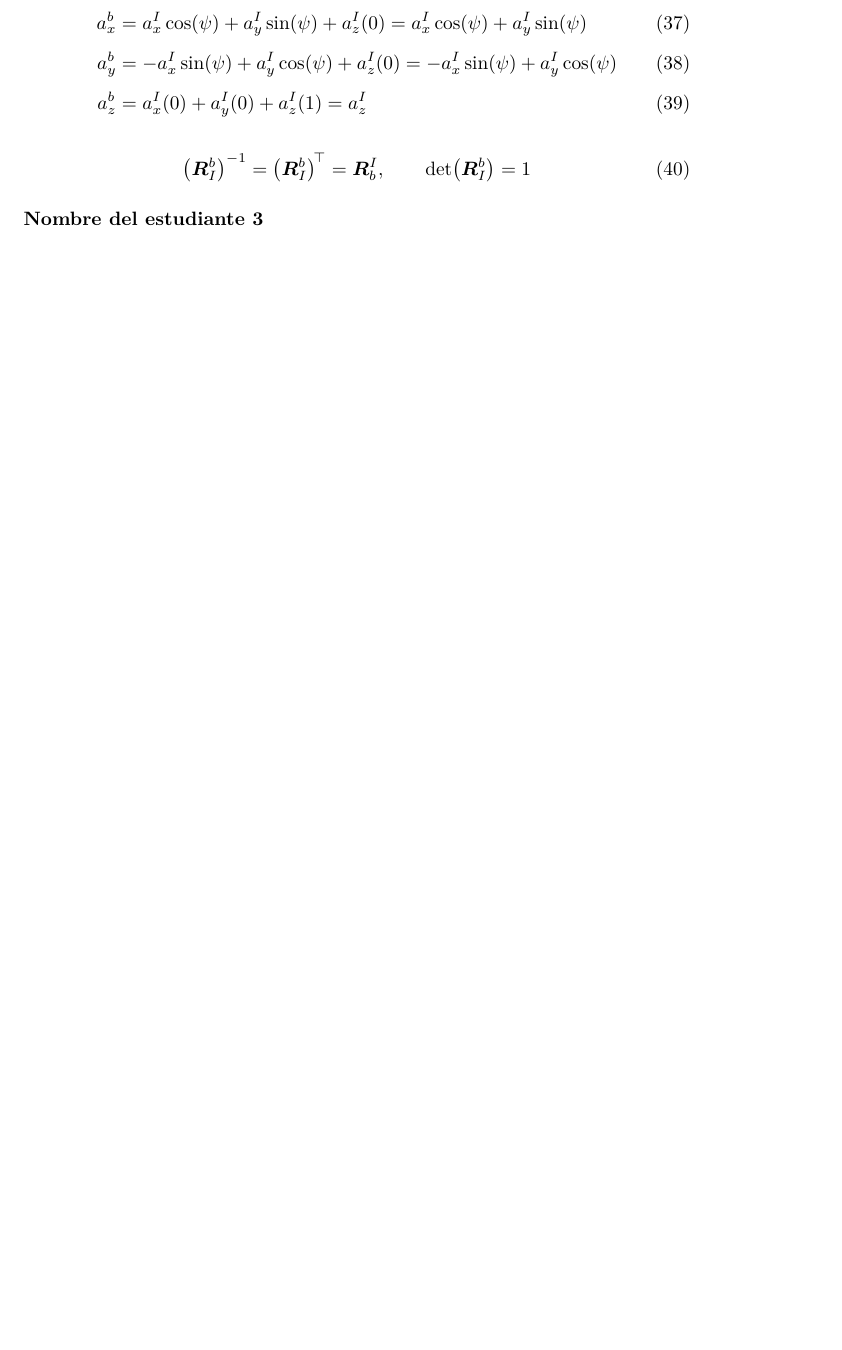
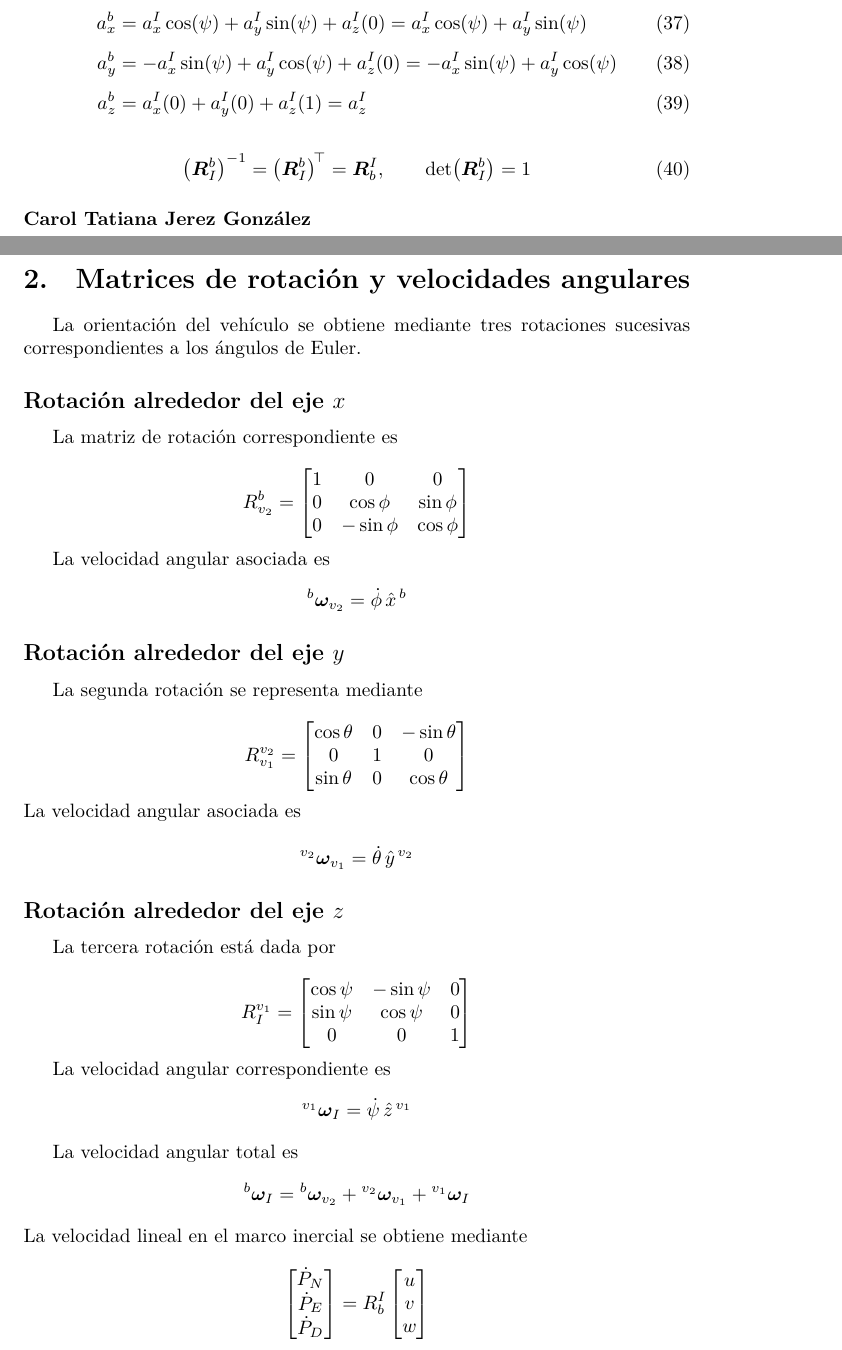
Before and after one commit to andrewCP/projectsRA, a LaTeX document (documentation/mathLatex/formalismoMat.tex): part of page 3 of 6 before the commit and two parts of pages 3 and 4 of 7 after it, the two joined at a grey line, cut so that both start at the same text, the shorter picture padded with empty space. Compiled offline with XeLaTeX.

Commit message:
Agrego mi parte del formalismo matematico

```diff
--- a/documentation/mathLatex/formalismoMat.tex
+++ b/documentation/mathLatex/formalismoMat.tex
@@ -183,7 +183,98 @@
   \det\!\left(\bm{R}^{b}_{I}\right) = 1
 \end{equation}
 
-\paragraph{Nombre del estudiante 3}
+\paragraph{Carol Tatiana Jerez González}
+
+\section{Matrices de rotación y velocidades angulares}
+
+La orientación del vehículo se obtiene mediante tres rotaciones sucesivas correspondientes a los ángulos de Euler.
+
+\subsection*{Rotación alrededor del eje $x$}
+La matriz de rotación correspondiente es
+
+\[
+R^{b}_{v_2}=
+\begin{bmatrix}
+1 & 0 & 0\\
+0 & \cos\phi & \sin\phi\\
+0 & -\sin\phi & \cos\phi
+\end{bmatrix}
+\]
+
+La velocidad angular asociada es
+\[
+{}^{b}\boldsymbol{\omega}_{v_2}
+=
+\dot{\phi}\,
+\hat{x}^{\,b}
+\]
+
+\subsection*{Rotación alrededor del eje $y$}
+La segunda rotación se representa mediante
+
+\[
+R^{v_2}_{v_1}=
+\begin{bmatrix}
+\cos\theta & 0 & -\sin\theta\\
+0 & 1 & 0\\
+\sin\theta & 0 & \cos\theta
+\end{bmatrix}
+\]
+La velocidad angular asociada es
+
+\[
+{}^{v_2}\boldsymbol{\omega}_{v_1}
+=
+\dot{\theta}\,
+\hat{y}^{\,v_2}
+\]
+
+\subsection*{Rotación alrededor del eje $z$}
+La tercera rotación está dada por
+
+\[
+R^{v_1}_{I}=
+\begin{bmatrix}
+\cos\psi & -\sin\psi & 0\\
+\sin\psi & \cos\psi & 0\\
+0 & 0 & 1
+\end{bmatrix}
+\]
+
+La velocidad angular correspondiente es
+\[
+{}^{v_1}\boldsymbol{\omega}_{I}
+=
+\dot{\psi}\,
+\hat{z}^{\,v_1}
+\]
+
+La velocidad angular total es
+\[
+{}^{b}\boldsymbol{\omega}_{I}
+=
+{}^{b}\boldsymbol{\omega}_{v_2}
++
+{}^{v_2}\boldsymbol{\omega}_{v_1}
++
+{}^{v_1}\boldsymbol{\omega}_{I}
+\]
+La velocidad lineal en el marco inercial se obtiene mediante
+
+\[
+\begin{bmatrix}
+\dot{P}_N\\
+\dot{P}_E\\
+\dot{P}_D
+\end{bmatrix}
+=
+R^{I}_{b}
+\begin{bmatrix}
+u\\
+v\\
+w
+\end{bmatrix}
+
 
 \paragraph{David Santiago Sanabria Romero}
 \newcommand{\C}[1]{\cos(#1)}
```
